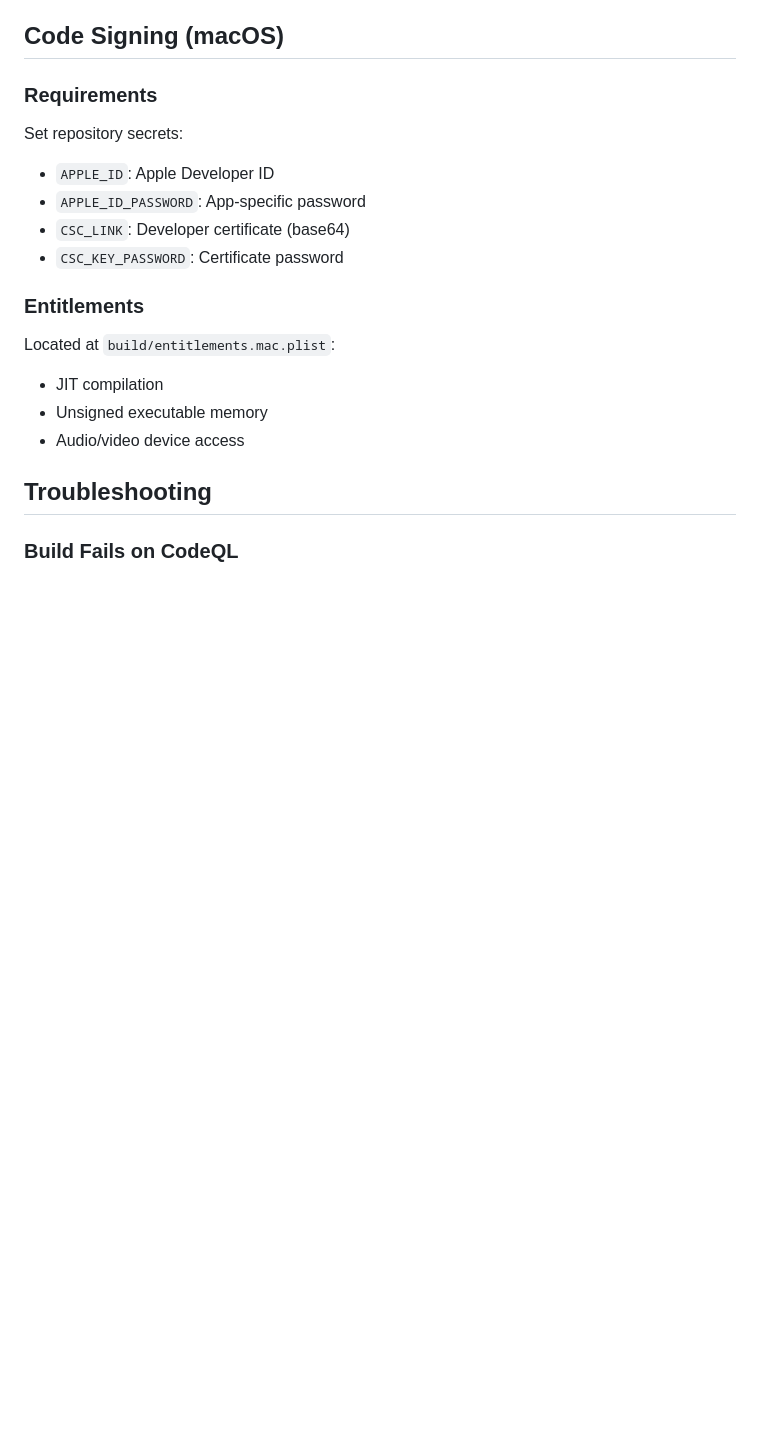
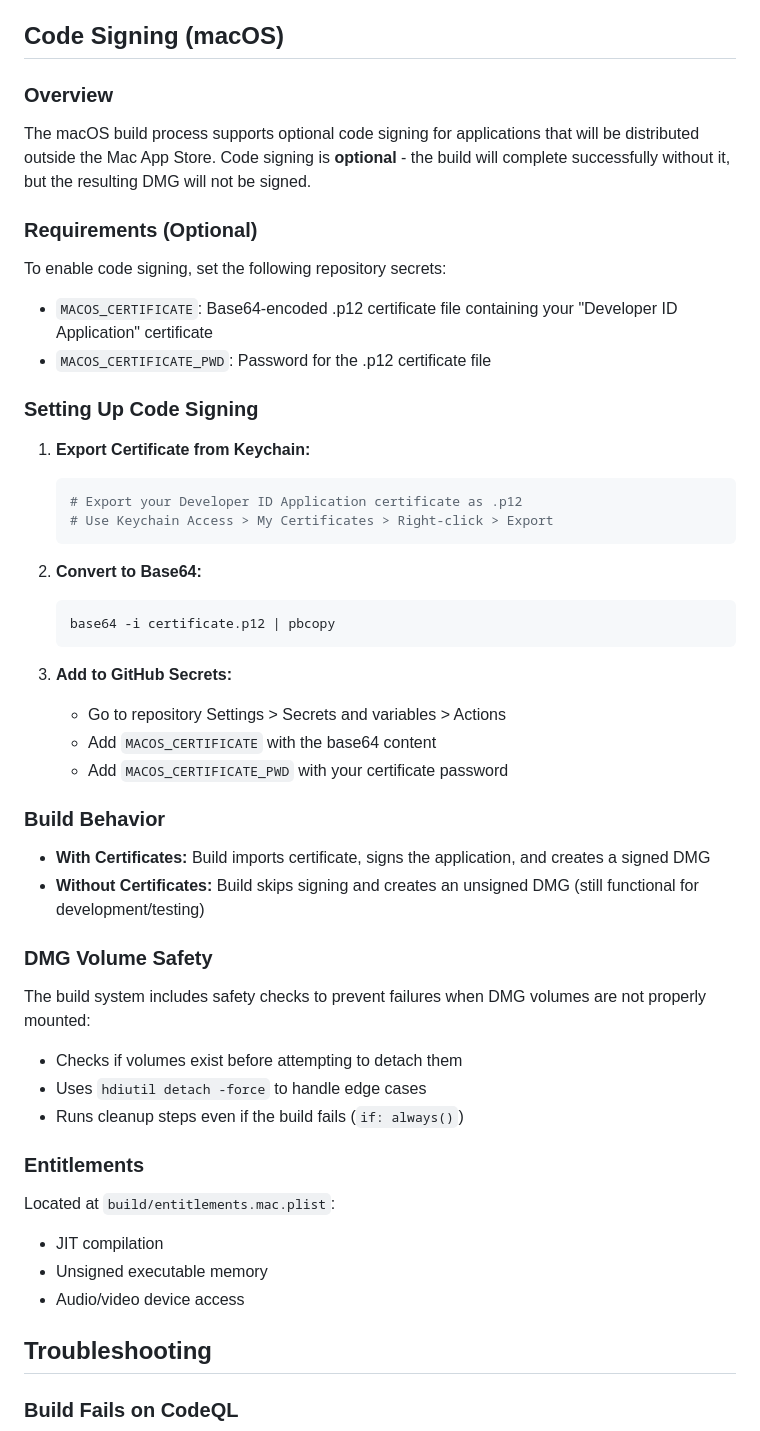
Before and after one commit to StrawBerryLam/StageForge, a Markdown page: BUILD.md, the part around one of its changes. Rendered like a GitHub page; blank space fills up the shorter version.

Commit message:
Update BUILD.md with code signing and DMG troubleshooting info
- Document optional code signing process for macOS
- Add instructions for setting up GitHub secrets
- Explain build behavior with and without certificates
- Add troubleshooting section for DMG volume detach errors

Co-authored-by: StrawBerryLam <242812627+StrawBerryLam@users.noreply.github.com>

````diff
--- a/BUILD.md
+++ b/BUILD.md
@@ -244,13 +244,47 @@ strategy:
 
 ## Code Signing (macOS)
 
-### Requirements
+### Overview
 
-Set repository secrets:
-- `APPLE_ID`: Apple Developer ID
-- `APPLE_ID_PASSWORD`: App-specific password
-- `CSC_LINK`: Developer certificate (base64)
-- `CSC_KEY_PASSWORD`: Certificate password
+The macOS build process supports optional code signing for applications that will be distributed outside the Mac App Store. Code signing is **optional** - the build will complete successfully without it, but the resulting DMG will not be signed.
+
+### Requirements (Optional)
+
+To enable code signing, set the following repository secrets:
+
+- `MACOS_CERTIFICATE`: Base64-encoded .p12 certificate file containing your "Developer ID Application" certificate
+- `MACOS_CERTIFICATE_PWD`: Password for the .p12 certificate file
+
+### Setting Up Code Signing
+
+1. **Export Certificate from Keychain:**
+   ```bash
+   # Export your Developer ID Application certificate as .p12
+   # Use Keychain Access > My Certificates > Right-click > Export
+   ```
+
+2. **Convert to Base64:**
+   ```bash
+   base64 -i certificate.p12 | pbcopy
+   ```
+
+3. **Add to GitHub Secrets:**
+   - Go to repository Settings > Secrets and variables > Actions
+   - Add `MACOS_CERTIFICATE` with the base64 content
+   - Add `MACOS_CERTIFICATE_PWD` with your certificate password
+
+### Build Behavior
+
+- **With Certificates:** Build imports certificate, signs the application, and creates a signed DMG
+- **Without Certificates:** Build skips signing and creates an unsigned DMG (still functional for development/testing)
+
+### DMG Volume Safety
+
+The build system includes safety checks to prevent failures when DMG volumes are not properly mounted:
+
+- Checks if volumes exist before attempting to detach them
+- Uses `hdiutil detach -force` to handle edge cases
+- Runs cleanup steps even if the build fails (`if: always()`)
 
 ### Entitlements
 
````
Also changed, not shown: other parts of BUILD.md (+15 -2 lines).
